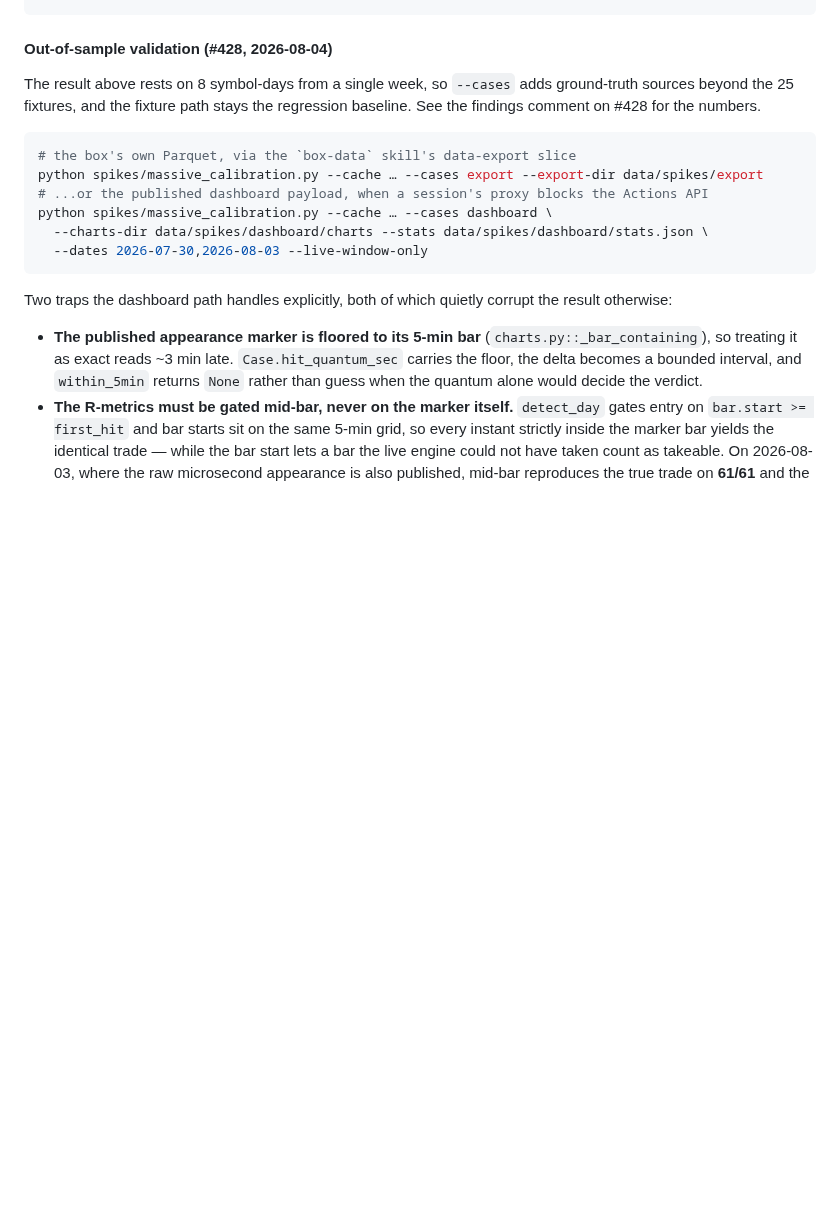
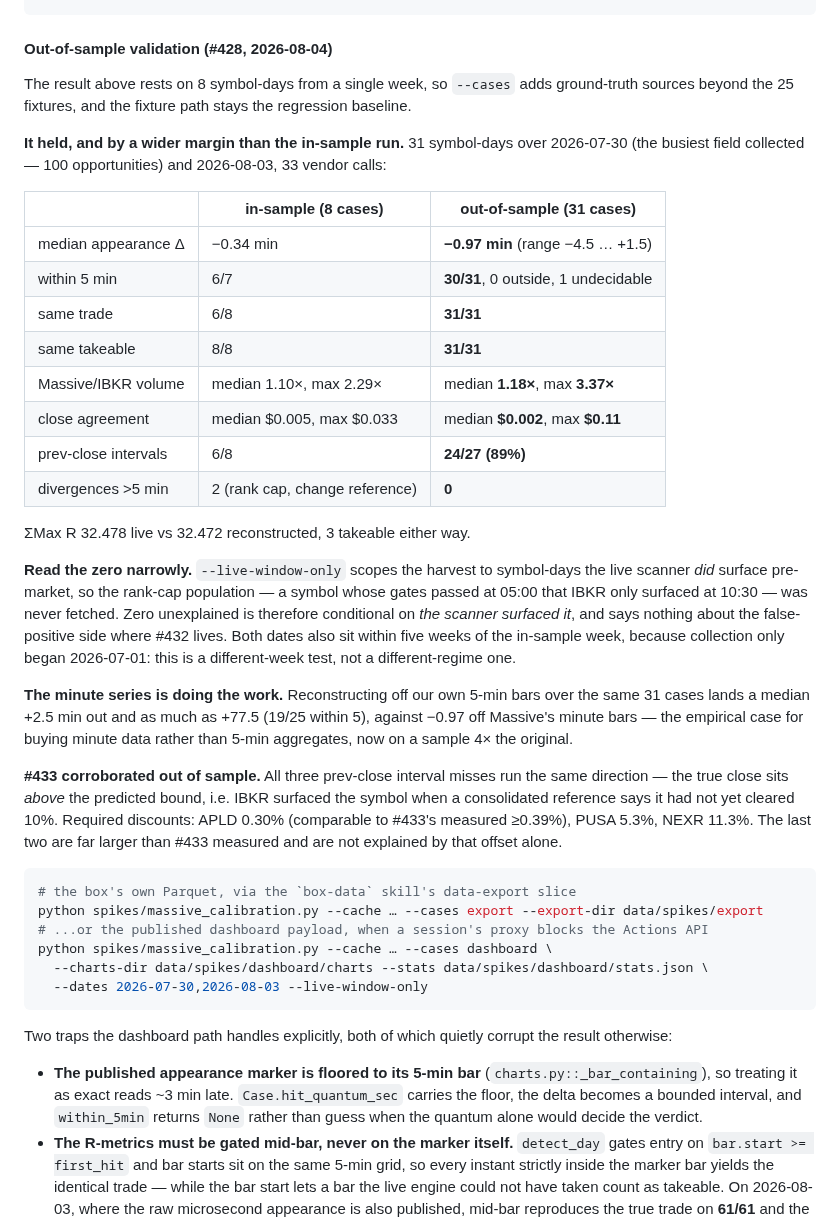
Before and after one commit to bennetwi92/small-cap-stack, a Markdown page: spikes/README.md, the part around the change. Drawn GitHub-style; blank space fills up the shorter version.

Commit message:
docs: out-of-sample result for the scanner reconstruction (#428)
Refs #428, Refs #1.

31 symbol-days over 2026-07-30 (the busiest field collected, 100 opportunities)
and 2026-08-03, against the in-sample 8. Every headline metric held or improved:
median appearance delta -0.97 min, 30/31 within five minutes with none outside,
31/31 same trade, 31/31 same takeable, 24/27 prev-close intervals containing the
truth, and zero divergences over five minutes.

Two caveats are recorded next to the numbers rather than left implicit. The
harvest was scoped with --live-window-only, which keeps only symbol-days the
live scanner did surface pre-market — so the rank-cap population (#432) was
never fetched, and the zero is conditional on the scanner having surfaced the
symbol. And both dates sit within five weeks of the in-sample week, because
collection only began 2026-07-01, so this is a different-week test rather than a
different-regime one.

Two findings beyond the headline: reconstructing off our own 5-min bars lands a
median +2.5 min out against -0.97 off Massive's minute bars, which is the case
for minute data on a sample four times the original; and all three prev-close
interval misses run one direction, corroborating #433 out of sample, though two
need a much larger discount than that issue measured.

Co-Authored-By: Claude <noreply@anthropic.com>

````diff
--- a/spikes/README.md
+++ b/spikes/README.md
@@ -290,8 +290,41 @@ python spikes/massive_calibration.py --cache data/spikes/massive --regular-hours
 #### Out-of-sample validation (#428, 2026-08-04)
 
 The result above rests on 8 symbol-days from a single week, so `--cases` adds ground-truth sources
-beyond the 25 fixtures, and the fixture path stays the regression baseline. See the findings comment
-on #428 for the numbers.
+beyond the 25 fixtures, and the fixture path stays the regression baseline.
+
+**It held, and by a wider margin than the in-sample run.** 31 symbol-days over 2026-07-30 (the
+busiest field collected — 100 opportunities) and 2026-08-03, 33 vendor calls:
+
+| | in-sample (8 cases) | out-of-sample (31 cases) |
+|---|---|---|
+| median appearance Δ | −0.34 min | **−0.97 min** (range −4.5 … +1.5) |
+| within 5 min | 6/7 | **30/31**, 0 outside, 1 undecidable |
+| same trade | 6/8 | **31/31** |
+| same takeable | 8/8 | **31/31** |
+| Massive/IBKR volume | median 1.10×, max 2.29× | median **1.18×**, max **3.37×** |
+| close agreement | median $0.005, max $0.033 | median **$0.002**, max **$0.11** |
+| prev-close intervals | 6/8 | **24/27 (89%)** |
+| divergences >5 min | 2 (rank cap, change reference) | **0** |
+
+ΣMax R 32.478 live vs 32.472 reconstructed, 3 takeable either way.
+
+**Read the zero narrowly.** `--live-window-only` scopes the harvest to symbol-days the live scanner
+*did* surface pre-market, so the rank-cap population — a symbol whose gates passed at 05:00 that
+IBKR only surfaced at 10:30 — was never fetched. Zero unexplained is therefore conditional on *the
+scanner surfaced it*, and says nothing about the false-positive side where #432 lives. Both dates
+also sit within five weeks of the in-sample week, because collection only began 2026-07-01: this is
+a different-week test, not a different-regime one.
+
+**The minute series is doing the work.** Reconstructing off our own 5-min bars over the same 31
+cases lands a median +2.5 min out and as much as +77.5 (19/25 within 5), against −0.97 off Massive's
+minute bars — the empirical case for buying minute data rather than 5-min aggregates, now on a
+sample 4× the original.
+
+**#433 corroborated out of sample.** All three prev-close interval misses run the same direction —
+the true close sits *above* the predicted bound, i.e. IBKR surfaced the symbol when a consolidated
+reference says it had not yet cleared 10%. Required discounts: APLD 0.30% (comparable to #433's
+measured ≥0.39%), PUSA 5.3%, NEXR 11.3%. The last two are far larger than #433 measured and are not
+explained by that offset alone.
 
 ```bash
 # the box's own Parquet, via the `box-data` skill's data-export slice
````
